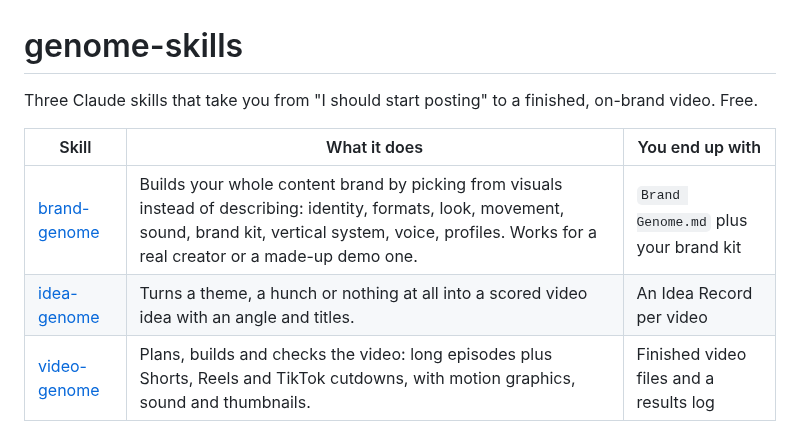
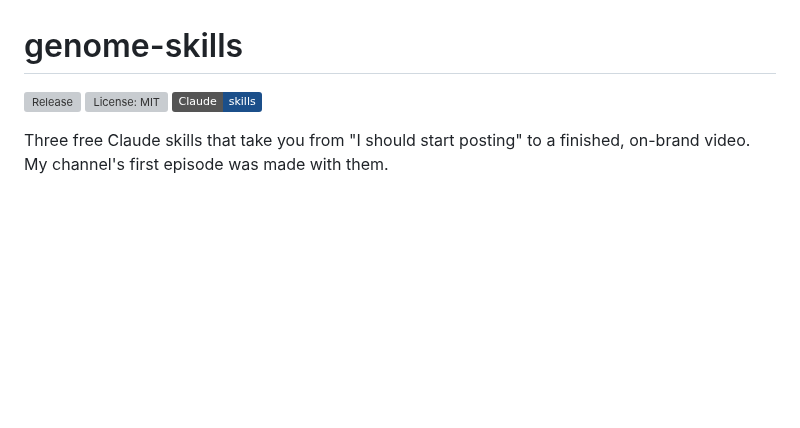
Before and after one commit to jfships/content-genome, a Markdown page: README.md, the part around one of its changes. Drawn GitHub-style; badges without logos; blank space fills up the shorter version; grey boxes are pictures that could not be loaded.

```diff
--- a/README.md
+++ b/README.md
@@ -1,10 +1,8 @@
 # genome-skills
 
-Three Claude skills that take you from "I should start posting" to a finished, on-brand video. Free.
+[![Release](https://img.shields.io/github/v/release/jfships/genome-skills?color=ff7a1a&label=release)](../../releases/latest)
+[![License: MIT](https://img.shields.io/github/license/jfships/genome-skills?color=1b4f8a)](LICENSE)
+[![Claude skills](https://img.shields.io/badge/Claude-skills-1b4f8a)](https://support.claude.com/en/articles/12512198-how-to-create-custom-skills)
 
-| Skill | What it does | You end up with |
-|---|---|---|
-| [brand-genome](skills/brand-genome) | Builds your whole content brand by picking from visuals instead of describing: identity, formats, look, movement, sound, brand kit, vertical system, voice, profiles. Works for a real creator or a made-up demo one. | `Brand Genome.md` plus your brand kit |
-| [idea-genome](skills/idea-genome) | Turns a theme, a hunch or nothing at all into a scored video idea with an angle and titles. | An Idea Record per video |
-| [video-genome](skills/video-genome) | Plans, builds and checks the video: long episodes plus Shorts, Reels and TikTok cutdowns, with motion graphics, sound and thumbnails. | Finished video files and a results log |
+Three free Claude skills that take you from "I should start posting" to a finished, on-brand video. My channel's first episode was made with them.
 
```
Also changed, not shown: other parts of README.md (+39 -5 lines), media/brand-genome.jpg (added), media/idea-genome.jpg (added), media/social-preview.png (added), media/video-genome.jpg (added), media/watch.jpg (added), 1 other file.
